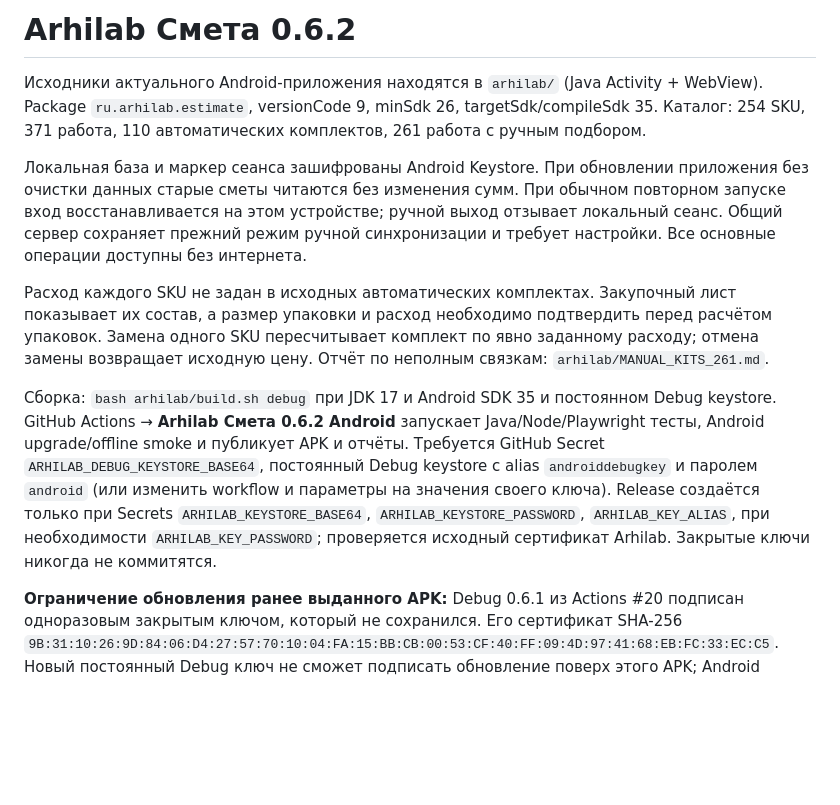
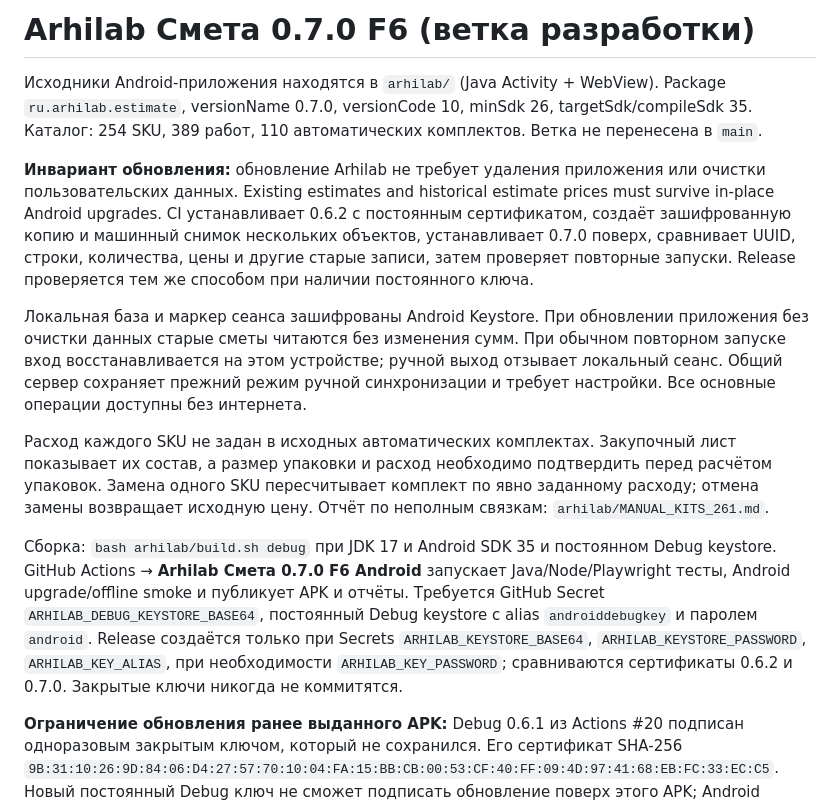
Before and after one commit to rnekreebs-stack/arhilab-app, a Markdown page: README.md, the part around the change. Rendered like a GitHub page; blank space fills up the shorter version.

Commit message:
Package 0.7.0 F6: README.md

```diff
--- a/README.md
+++ b/README.md
@@ -1,12 +1,14 @@
-# Arhilab Смета 0.6.2
+# Arhilab Смета 0.7.0 F6 (ветка разработки)
 
-Исходники актуального Android-приложения находятся в `arhilab/` (Java Activity + WebView). Package `ru.arhilab.estimate`, versionCode 9, minSdk 26, targetSdk/compileSdk 35. Каталог: 254 SKU, 371 работа, 110 автоматических комплектов, 261 работа с ручным подбором.
+Исходники Android-приложения находятся в `arhilab/` (Java Activity + WebView). Package `ru.arhilab.estimate`, versionName 0.7.0, versionCode 10, minSdk 26, targetSdk/compileSdk 35. Каталог: 254 SKU, 389 работ, 110 автоматических комплектов. Ветка не перенесена в `main`.
+
+**Инвариант обновления:** обновление Arhilab не требует удаления приложения или очистки пользовательских данных. Existing estimates and historical estimate prices must survive in-place Android upgrades. CI устанавливает 0.6.2 с постоянным сертификатом, создаёт зашифрованную копию и машинный снимок нескольких объектов, устанавливает 0.7.0 поверх, сравнивает UUID, строки, количества, цены и другие старые записи, затем проверяет повторные запуски. Release проверяется тем же способом при наличии постоянного ключа.
 
 Локальная база и маркер сеанса зашифрованы Android Keystore. При обновлении приложения без очистки данных старые сметы читаются без изменения сумм. При обычном повторном запуске вход восстанавливается на этом устройстве; ручной выход отзывает локальный сеанс. Общий сервер сохраняет прежний режим ручной синхронизации и требует настройки. Все основные операции доступны без интернета.
 
 Расход каждого SKU не задан в исходных автоматических комплектах. Закупочный лист показывает их состав, а размер упаковки и расход необходимо подтвердить перед расчётом упаковок. Замена одного SKU пересчитывает комплект по явно заданному расходу; отмена замены возвращает исходную цену. Отчёт по неполным связкам: `arhilab/MANUAL_KITS_261.md`.
 
-Сборка: `bash arhilab/build.sh debug` при JDK 17 и Android SDK 35 и постоянном Debug keystore. GitHub Actions → **Arhilab Смета 0.6.2 Android** запускает Java/Node/Playwright тесты, Android upgrade/offline smoke и публикует APK и отчёты. Требуется GitHub Secret `ARHILAB_DEBUG_KEYSTORE_BASE64`, постоянный Debug keystore с alias `androiddebugkey` и паролем `android` (или изменить workflow и параметры на значения своего ключа). Release создаётся только при Secrets `ARHILAB_KEYSTORE_BASE64`, `ARHILAB_KEYSTORE_PASSWORD`, `ARHILAB_KEY_ALIAS`, при необходимости `ARHILAB_KEY_PASSWORD`; проверяется исходный сертификат Arhilab. Закрытые ключи никогда не коммитятся.
+Сборка: `bash arhilab/build.sh debug` при JDK 17 и Android SDK 35 и постоянном Debug keystore. GitHub Actions → **Arhilab Смета 0.7.0 F6 Android** запускает Java/Node/Playwright тесты, Android upgrade/offline smoke и публикует APK и отчёты. Требуется GitHub Secret `ARHILAB_DEBUG_KEYSTORE_BASE64`, постоянный Debug keystore с alias `androiddebugkey` и паролем `android`. Release создаётся только при Secrets `ARHILAB_KEYSTORE_BASE64`, `ARHILAB_KEYSTORE_PASSWORD`, `ARHILAB_KEY_ALIAS`, при необходимости `ARHILAB_KEY_PASSWORD`; сравниваются сертификаты 0.6.2 и 0.7.0. Закрытые ключи никогда не коммитятся.
 
 **Ограничение обновления ранее выданного APK:** Debug 0.6.1 из Actions #20 подписан одноразовым закрытым ключом, который не сохранился. Его сертификат SHA-256 `9B:31:10:26:9D:84:06:D4:27:57:70:10:04:FA:15:BB:CB:00:53:CF:40:FF:09:4D:97:41:68:EB:FC:33:EC:C5`. Новый постоянный Debug ключ не сможет подписать обновление поверх этого APK; Android отклонит установку с `INSTALL_FAILED_UPDATE_INCOMPATIBLE`. CI проверяет обновление с 0.6.1, пересобранной из того же commit с постоянным ключом. Для реальных данных на одноразово подписанной 0.6.1 сначала экспортируйте доступную резервную копию объектов; затем удалите прежнюю установку, установите 0.6.2, создайте администратора и восстановите объекты. Копия 0.6.1 не сохраняет учётные записи. Никогда не удаляйте приложение до проверки экспортированного файла и пароля.
 
```
